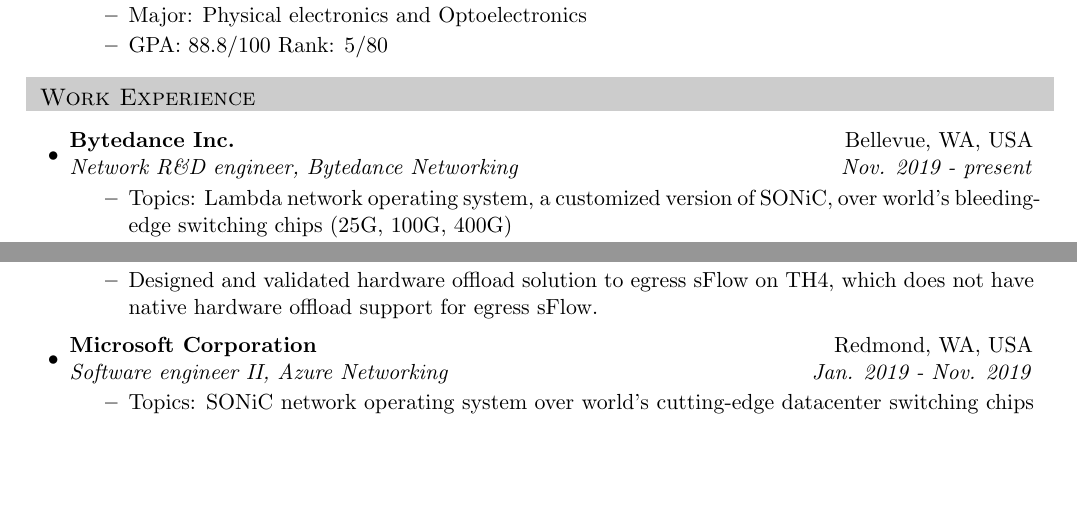
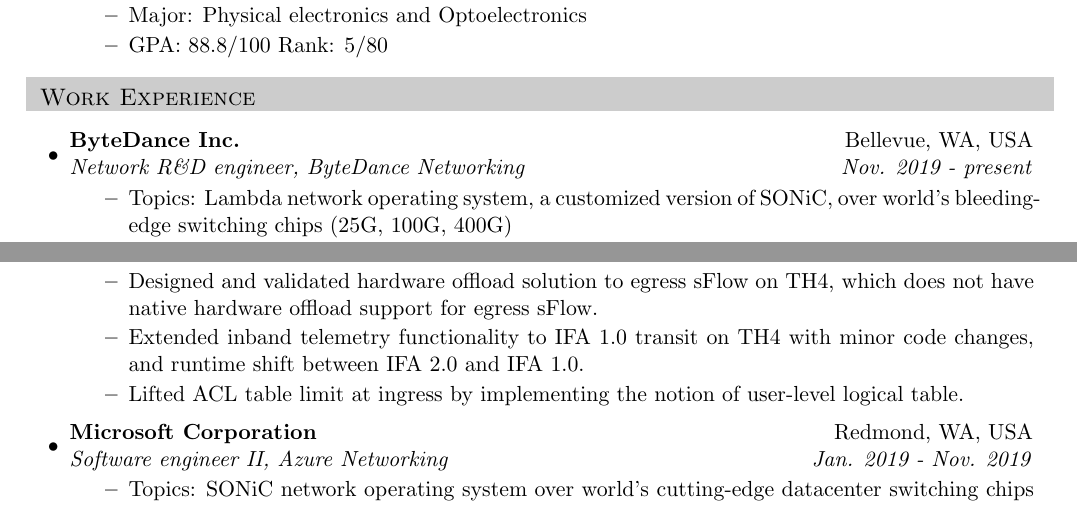
Before and after one commit to wendani/CV, a LaTeX CV (cv_wendani.tex): two parts of pages 1 and 8 of 21, joined at a grey line, cut so that both start at the same text, the shorter picture padded with empty space. Compiled offline with pdfLaTeX.

Commit message:
update
Signed-off-by: Wenda Ni, Ph.D <wonda.ni@gmail.com>

```diff
--- a/cv_wendani.tex
+++ b/cv_wendani.tex
@@ -124,8 +124,8 @@
 \setlength{\itemindent}{-0.075in}
 
 \item
-  \ressubheading{Bytedance Inc.}{Bellevue, WA, USA}
-  {Network R\&D engineer, Bytedance Networking}{Nov. 2019 - present}
+  \ressubheading{ByteDance Inc.}{Bellevue, WA, USA}
+  {Network R\&D engineer, ByteDance Networking}{Nov. 2019 - present}
   \begin{itemize}
   \resitem{Topics: Lambda network operating system, a customized version of SONiC, over world's bleeding-edge switching chips (25G, 100G, 400G)}
   \resitem{Extended sub port router interface support over link aggregation group (LAG) parent port,
@@ -459,6 +459,9 @@
   full ingress \& egress offload, partial offload (ingress only or egress only), and no hardware offload.}
   \resitem{Designed and validated hardware offload solution to egress sFlow on TH4, which does not have native
   hardware offload support for egress sFlow.}
+
+  \resitem{Extended inband telemetry functionality to IFA 1.0 transit on TH4 with minor code changes, and runtime shift between IFA 2.0 and IFA 1.0.}
+  \resitem{Lifted ACL table limit at ingress by implementing the notion of user-level logical table.}
   \end{itemize}
 
 \item
```
